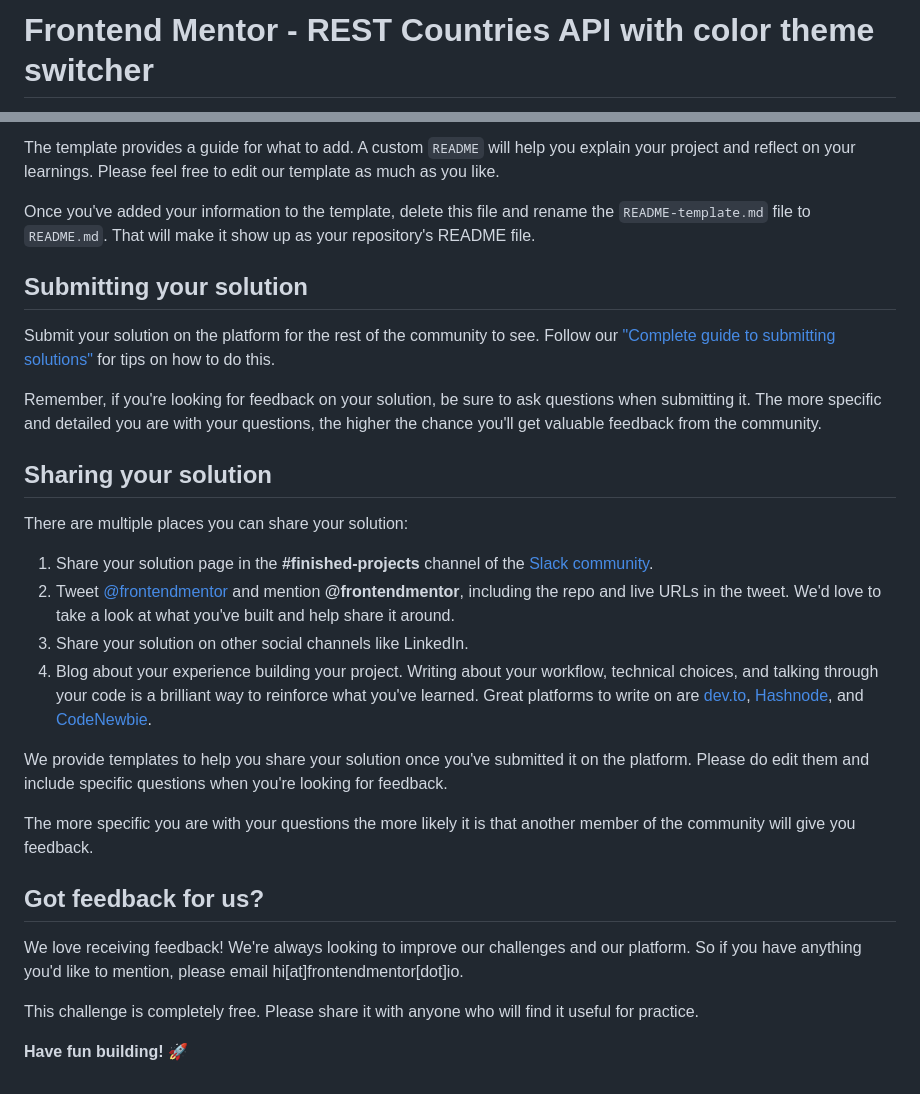
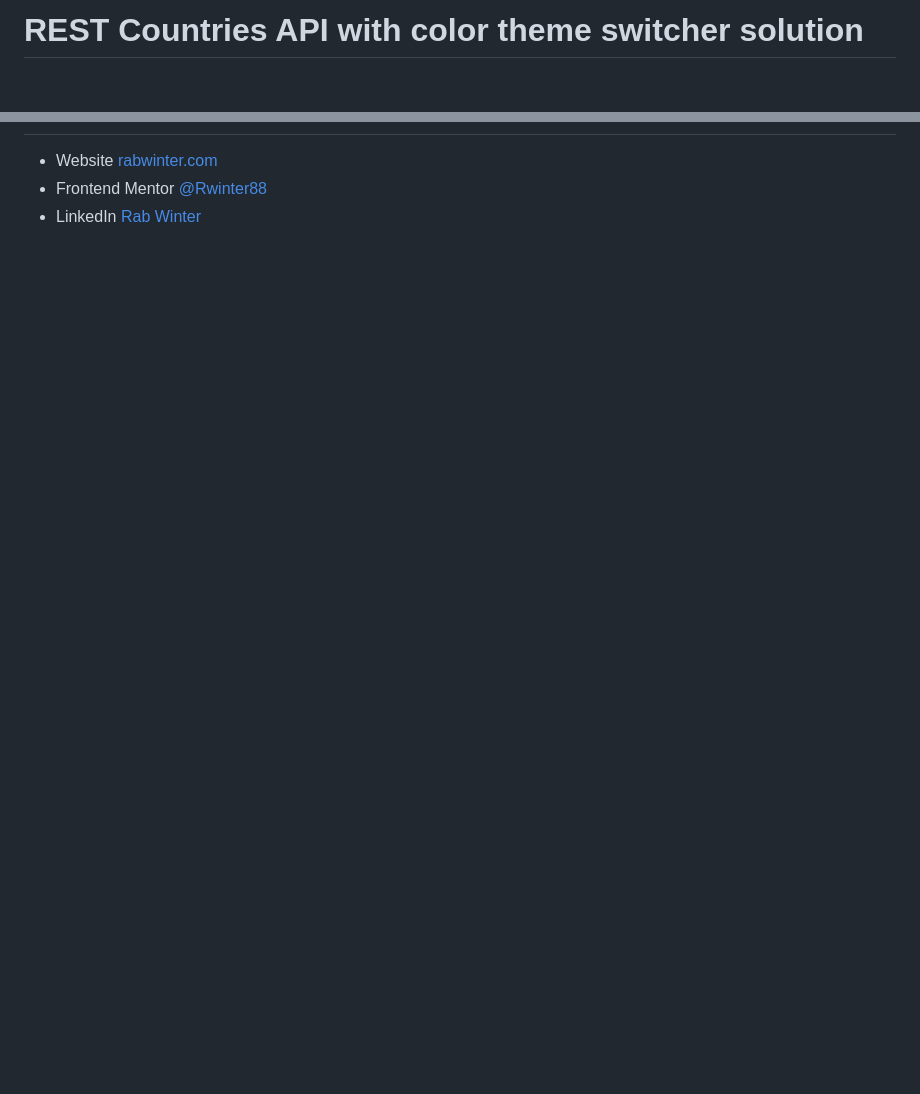
Before and after one commit to RabWinter/rest-countries-api, a Markdown page: README.md, 2 parts joined by grey strips. Rendered like a GitHub page; blank space fills up the shorter version.

```diff
--- a/README.md
+++ b/README.md
@@ -1,2 +1,2 @@
-# Frontend Mentor - REST Countries API with color theme switcher
+# REST Countries API with color theme switcher solution
 
@@ -69,30 +59,3 @@ We strongly recommend overwriting this `README.md` with a custom one. We've prov
-The template provides a guide for what to add. A custom `README` will help you explain your project and reflect on your learnings. Please feel free to edit our template as much as you like.
-
-Once you've added your information to the template, delete this file and rename the `README-template.md` file to `README.md`. That will make it show up as your repository's README file.
-
-## Submitting your solution
-
-Submit your solution on the platform for the rest of the community to see. Follow our ["Complete guide to submitting solutions"](https://medium.com/frontend-mentor/a-complete-guide-to-submitting-solutions-on-frontend-mentor-ac6384162248) for tips on how to do this.
-
-Remember, if you're looking for feedback on your solution, be sure to ask questions when submitting it. The more specific and detailed you are with your questions, the higher the chance you'll get valuable feedback from the community.
-
-## Sharing your solution
-
-There are multiple places you can share your solution:
-
-1. Share your solution page in the **#finished-projects** channel of the [Slack community](https://www.frontendmentor.io/slack).
-2. Tweet [@frontendmentor](https://twitter.com/frontendmentor) and mention **@frontendmentor**, including the repo and live URLs in the tweet. We'd love to take a look at what you've built and help share it around.
-3. Share your solution on other social channels like LinkedIn.
-4. Blog about your experience building your project. Writing about your workflow, technical choices, and talking through your code is a brilliant way to reinforce what you've learned. Great platforms to write on are [dev.to](https://dev.to/), [Hashnode](https://hashnode.com/), and [CodeNewbie](https://community.codenewbie.org/).
-
-We provide templates to help you share your solution once you've submitted it on the platform. Please do edit them and include specific questions when you're looking for feedback.
-
-The more specific you are with your questions the more likely it is that another member of the community will give you feedback.
-
-## Got feedback for us?
-
-We love receiving feedback! We're always looking to improve our challenges and our platform. So if you have anything you'd like to mention, please email hi[at]frontendmentor[dot]io.
-
-This challenge is completely free. Please share it with anyone who will find it useful for practice.
-
-**Have fun building!** 🚀
+- Website [rabwinter.com](https://rabwinter.com)
+- Frontend Mentor [@Rwinter88](https://www.frontendmentor.io/profile/Rwinter88)
+- LinkedIn [Rab Winter](https://www.linkedin.com/in/rab-winter-4498a977/)
```
Also changed, not shown: other parts of README.md (+33 -43 lines), README-template.md (deleted, +0 -115 lines), assets/thumbnail.png (added).
